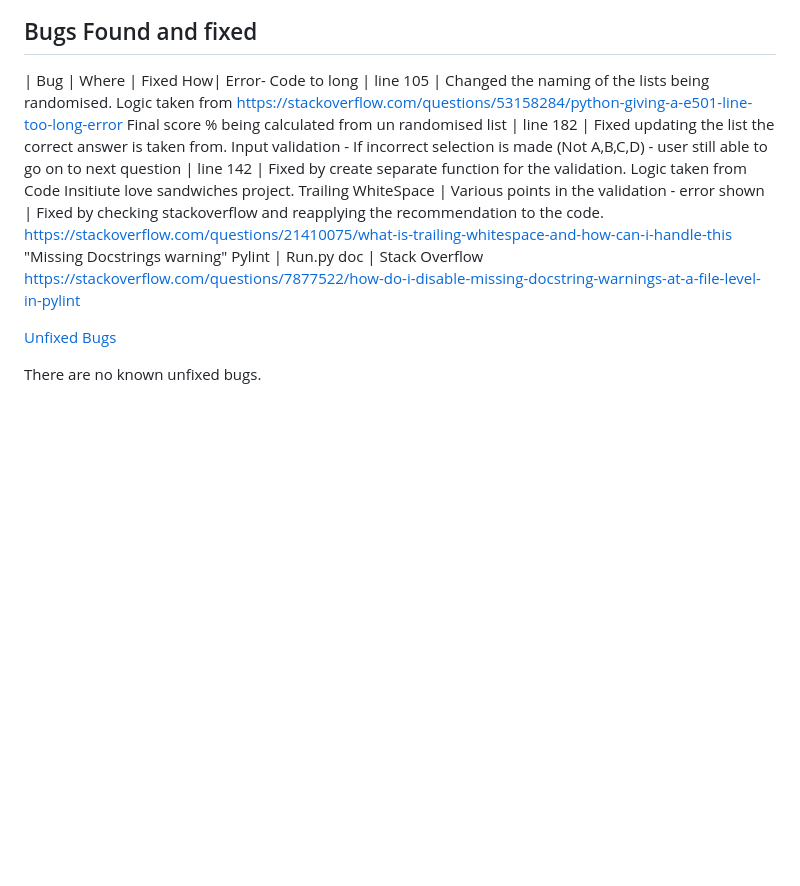
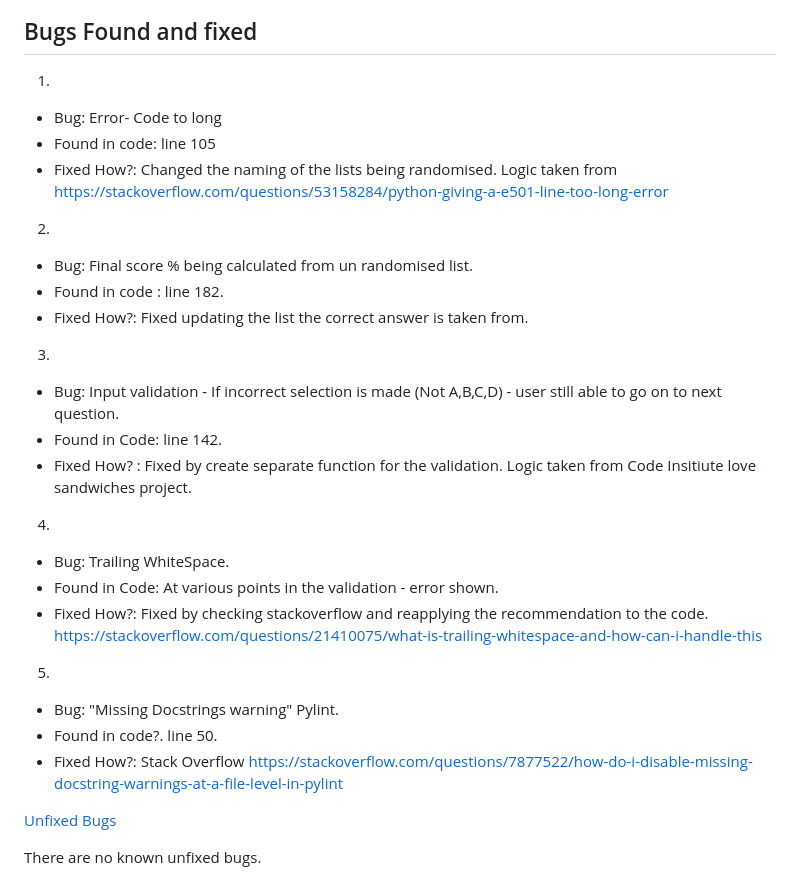
Before and after one commit to benjackson3811/project_3_quiz, a Markdown page: TESTING.MD, the part around one of its changes. Rendered like a GitHub page; blank space fills up the shorter version.

```diff
--- a/TESTING.MD
+++ b/TESTING.MD
@@ -62,12 +22,31 @@ Render    |	Yes       |	Yes	           |Yes	         |Yes	 |Yes
 
 ## Bugs Found and fixed
 
-| Bug | Where | Fixed How|
-Error- Code to long | line 105 | Changed the naming of the lists being randomised. Logic taken from https://stackoverflow.com/questions/53158284/python-giving-a-e501-line-too-long-error
-Final score % being calculated from un randomised list | line 182 | Fixed updating the list the correct answer is taken from.
-Input validation - If incorrect selection is made (Not A,B,C,D) - user still able to go on to next question | line 142 | Fixed by create separate function for the validation. Logic taken from Code Insitiute love sandwiches project.
-Trailing WhiteSpace | Various points in the validation - error shown | Fixed by checking stackoverflow and reapplying the recommendation to the code. https://stackoverflow.com/questions/21410075/what-is-trailing-whitespace-and-how-can-i-handle-this
-"Missing Docstrings warning" Pylint | Run.py doc | Stack Overflow https://stackoverflow.com/questions/7877522/how-do-i-disable-missing-docstring-warnings-at-a-file-level-in-pylint
+1.
+- Bug: Error- Code to long
+- Found in code:  line 105
+- Fixed How?:  Changed the naming of the lists being randomised. Logic taken from https://stackoverflow.com/questions/53158284/python-giving-a-e501-line-too-long-error
+
+2.
+- Bug:  Final score % being calculated from un randomised list.
+- Found in code : line 182.
+- Fixed How?: Fixed updating the list the correct answer is taken from.
+
+3.
+- Bug: Input validation - If incorrect selection is made (Not A,B,C,D) - user still able to go on to next question.
+- Found in Code:  line 142.
+- Fixed How? : Fixed by create separate function for the validation.
+Logic taken from Code Insitiute love sandwiches project.
+
+4.
+- Bug: Trailing WhiteSpace.
+- Found in Code: At various points in the validation - error shown.
+- Fixed How?: Fixed by checking stackoverflow and reapplying the recommendation to the code. https://stackoverflow.com/questions/21410075/what-is-trailing-whitespace-and-how-can-i-handle-this
+
+5.
+- Bug: "Missing Docstrings warning" Pylint.
+- Found in code?. line 50.
+- Fixed How?: Stack Overflow https://stackoverflow.com/questions/7877522/how-do-i-disable-missing-docstring-warnings-at-a-file-level-in-pylint
 
 [Unfixed Bugs](unfixed-bugs)
 
```
Also changed, not shown: other parts of TESTING.MD (+2 -42 lines), README.md (+10 -0 lines).
